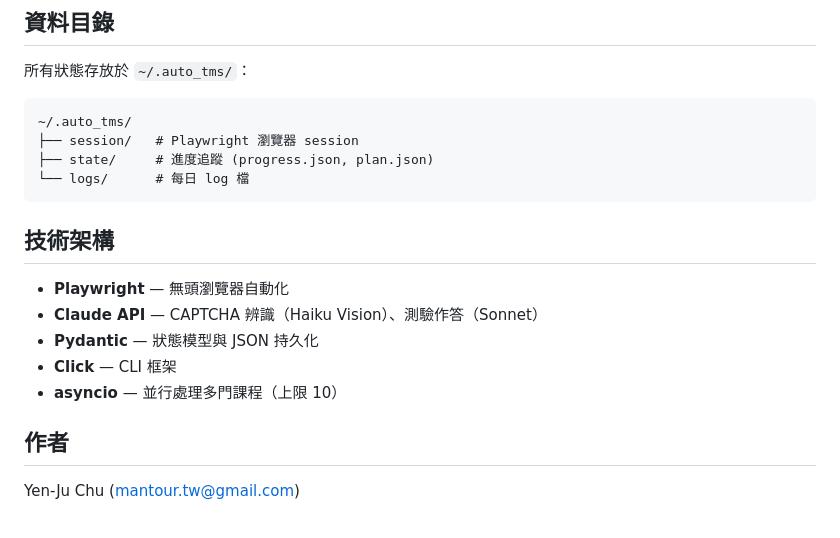
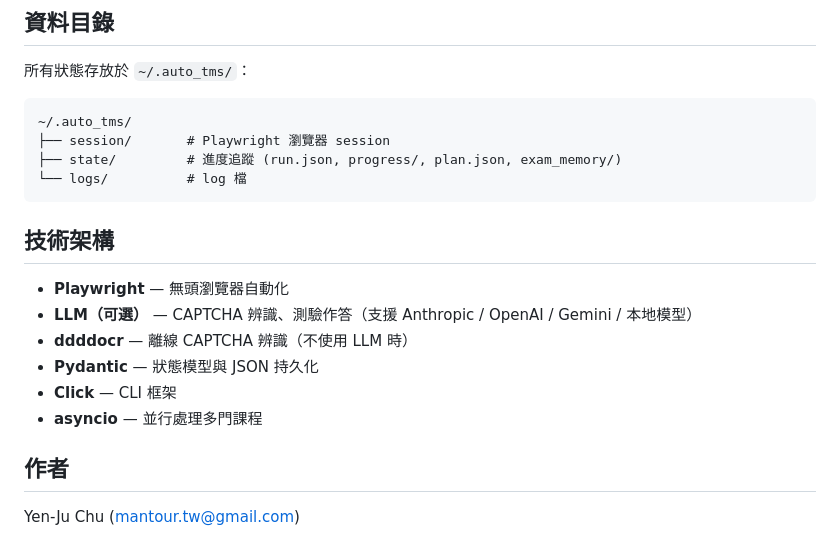
Before and after one commit to mantour/auto_tms, a Markdown page: README.md, the part around one of its changes. GitHub-like rendering.

````diff
--- a/README.md
+++ b/README.md
@@ -67,18 +85,19 @@ auto_tms -v <command>           # 顯示詳細 log
 
 ```
 ~/.auto_tms/
-├── session/   # Playwright 瀏覽器 session
-├── state/     # 進度追蹤 (progress.json, plan.json)
-└── logs/      # 每日 log 檔
+├── session/       # Playwright 瀏覽器 session
+├── state/         # 進度追蹤 (run.json, progress/, plan.json, exam_memory/)
+└── logs/          # log 檔
 ```
 
 ## 技術架構
 
 - **Playwright** — 無頭瀏覽器自動化
-- **Claude API** — CAPTCHA 辨識（Haiku Vision）、測驗作答（Sonnet）
+- **LLM（可選）** — CAPTCHA 辨識、測驗作答（支援 Anthropic / OpenAI / Gemini / 本地模型）
+- **ddddocr** — 離線 CAPTCHA 辨識（不使用 LLM 時）
 - **Pydantic** — 狀態模型與 JSON 持久化
 - **Click** — CLI 框架
-- **asyncio** — 並行處理多門課程（上限 10）
+- **asyncio** — 並行處理多門課程
 
 ## 作者
 
````
Also changed, not shown: other parts of README.md (+24 -6 lines).
